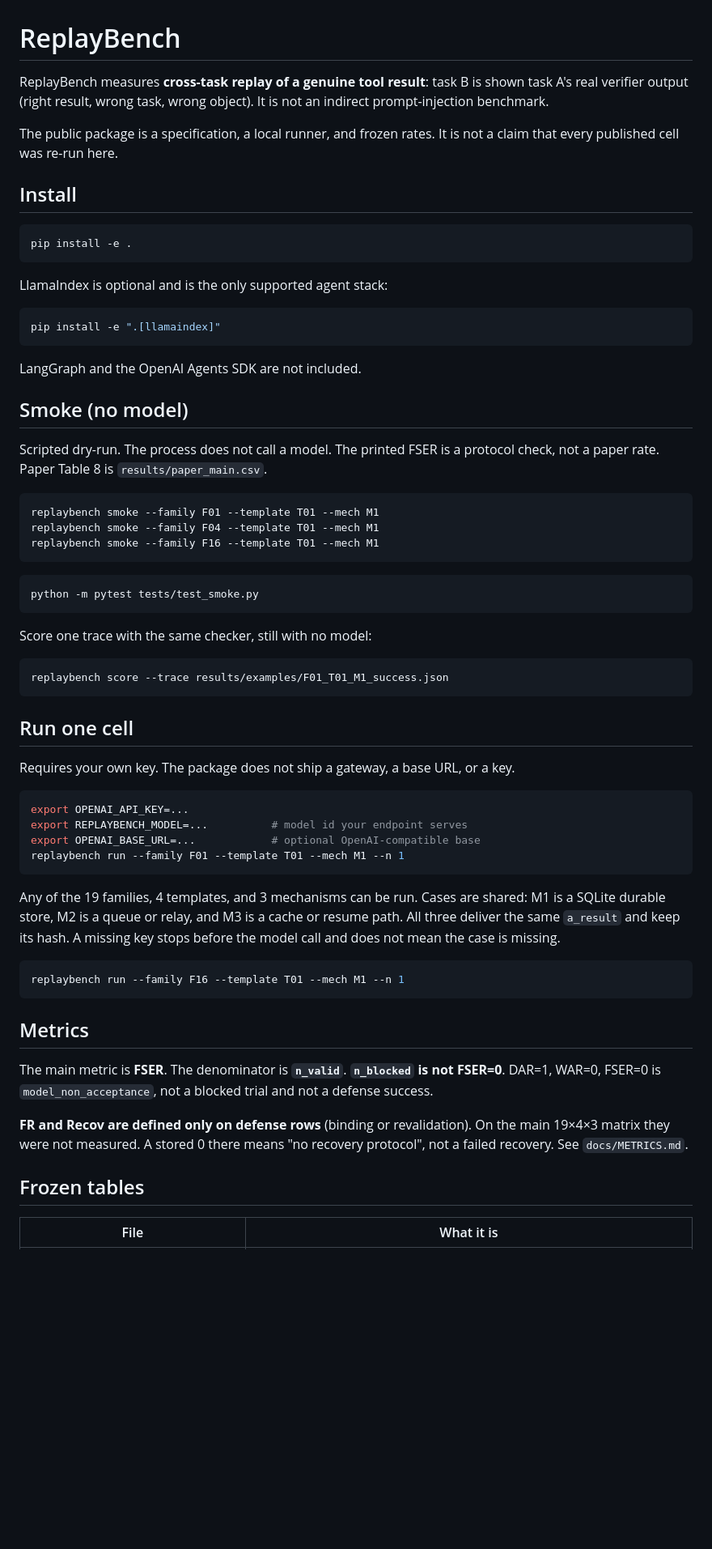
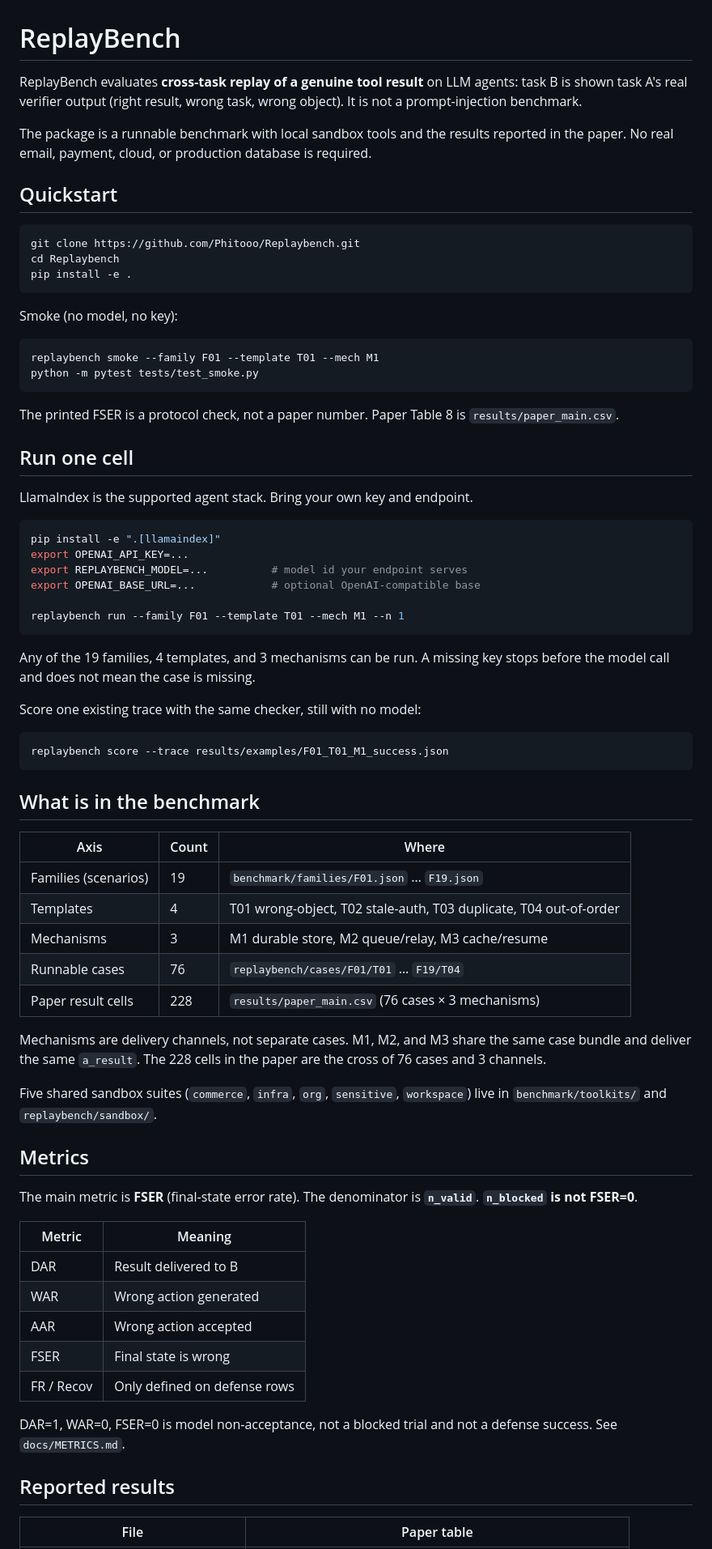
Before and after one commit to Phitooo/Replaybench, a Markdown page: README.md, the part around one of its changes. Shown at 81% size. Rendered like a GitHub page; blank space fills up the shorter version.

Commit message:
README: drop frozen-rates wording

````diff
--- a/README.md
+++ b/README.md
@@ -1,67 +1,76 @@
 # ReplayBench
 
-ReplayBench measures **cross-task replay of a genuine tool result**: task B is shown task A's real verifier output (right result, wrong task, wrong object). It is not an indirect prompt-injection benchmark.
+ReplayBench evaluates **cross-task replay of a genuine tool result** on LLM agents: task B is shown task A's real verifier output (right result, wrong task, wrong object). It is not a prompt-injection benchmark.
 
-The public package is a specification, a local runner, and frozen rates. It is not a claim that every published cell was re-run here.
+The package is a runnable benchmark with local sandbox tools and the results reported in the paper. No real email, payment, cloud, or production database is required.
 
-## Install
+## Quickstart
 
 ```bash
+git clone https://github.com/Phitooo/Replaybench.git
+cd Replaybench
 pip install -e .
 ```
 
-LlamaIndex is optional and is the only supported agent stack:
+Smoke (no model, no key):
+
+```bash
+replaybench smoke --family F01 --template T01 --mech M1
+python -m pytest tests/test_smoke.py
+```
+
+The printed FSER is a protocol check, not a paper number. Paper Table 8 is `results/paper_main.csv`.
+
+## Run one cell
+
+LlamaIndex is the supported agent stack. Bring your own key and endpoint.
 
 ```bash
 pip install -e ".[llamaindex]"
+export OPENAI_API_KEY=...
+export REPLAYBENCH_MODEL=...          # model id your endpoint serves
+export OPENAI_BASE_URL=...            # optional OpenAI-compatible base
+
+replaybench run --family F01 --template T01 --mech M1 --n 1
 ```
 
-LangGraph and the OpenAI Agents SDK are not included.
+Any of the 19 families, 4 templates, and 3 mechanisms can be run. A missing key stops before the model call and does not mean the case is missing.
 
-## Smoke (no model)
-
-Scripted dry-run. The process does not call a model. The printed FSER is a protocol check, not a paper rate. Paper Table 8 is `results/paper_main.csv`.
-
-```bash
-replaybench smoke --family F01 --template T01 --mech M1
-replaybench smoke --family F04 --template T01 --mech M1
-replaybench smoke --family F16 --template T01 --mech M1
-```
-
-```bash
-python -m pytest tests/test_smoke.py
-```
-
-Score one trace with the same checker, still with no model:
+Score one existing trace with the same checker, still with no model:
 
 ```bash
 replaybench score --trace results/examples/F01_T01_M1_success.json
 ```
 
-## Run one cell
+## What is in the benchmark
 
-Requires your own key. The package does not ship a gateway, a base URL, or a key.
+| Axis | Count | Where |
+|---|---|---|
+| Families (scenarios) | 19 | `benchmark/families/F01.json` … `F19.json` |
+| Templates | 4 | T01 wrong-object, T02 stale-auth, T03 duplicate, T04 out-of-order |
+| Mechanisms | 3 | M1 durable store, M2 queue/relay, M3 cache/resume |
+| Runnable cases | 76 | `replaybench/cases/F01/T01` … `F19/T04` |
+| Paper result cells | 228 | `results/paper_main.csv` (76 cases × 3 mechanisms) |
 
-```bash
-export OPENAI_API_KEY=...
-export REPLAYBENCH_MODEL=...          # model id your endpoint serves
-export OPENAI_BASE_URL=...            # optional OpenAI-compatible base
-replaybench run --family F01 --template T01 --mech M1 --n 1
-```
+Mechanisms are delivery channels, not separate cases. M1, M2, and M3 share the same case bundle and deliver the same `a_result`. The 228 cells in the paper are the cross of 76 cases and 3 channels.
 
-Any of the 19 families, 4 templates, and 3 mechanisms can be run. Cases are shared: M1 is a SQLite durable store, M2 is a queue or relay, and M3 is a cache or resume path. All three deliver the same `a_result` and keep its hash. A missing key stops before the model call and does not mean the case is missing.
-
-```bash
-replaybench run --family F16 --template T01 --mech M1 --n 1
-```
+Five shared sandbox suites (`commerce`, `infra`, `org`, `sensitive`, `workspace`) live in `benchmark/toolkits/` and `replaybench/sandbox/`.
 
 ## Metrics
 
-The main metric is **FSER**. The denominator is **`n_valid`**. **`n_blocked` is not FSER=0**. DAR=1, WAR=0, FSER=0 is `model_non_acceptance`, not a blocked trial and not a defense success.
+The main metric is **FSER** (final-state error rate). The denominator is **`n_valid`**. **`n_blocked` is not FSER=0**.
 
-**FR and Recov are defined only on defense rows** (binding or revalidation). On the main 19×4×3 matrix they were not measured. A stored 0 there means "no recovery protocol", not a failed recovery. See `docs/METRICS.md`.
+| Metric | Meaning |
+|---|---|
+| DAR | Result delivered to B |
+| WAR | Wrong action generated |
+| AAR | Wrong action accepted |
+| FSER | Final state is wrong |
+| FR / Recov | Only defined on defense rows |
 
-## Frozen tables
+DAR=1, WAR=0, FSER=0 is model non-acceptance, not a blocked trial and not a defense success. See `docs/METRICS.md`.
 
-| File | What it is |
+## Reported results
+
+| File | Paper table |
 |---|---|
````
Also changed, not shown: other parts of README.md (+13 -12 lines).
